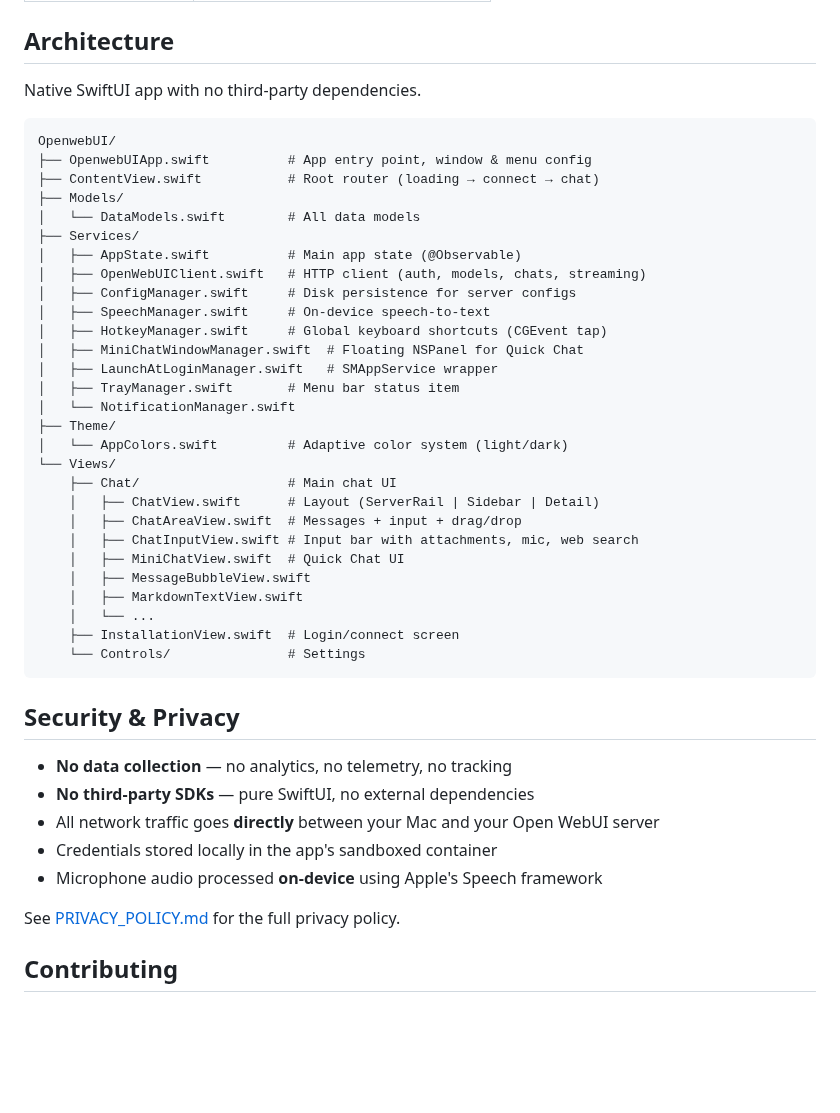
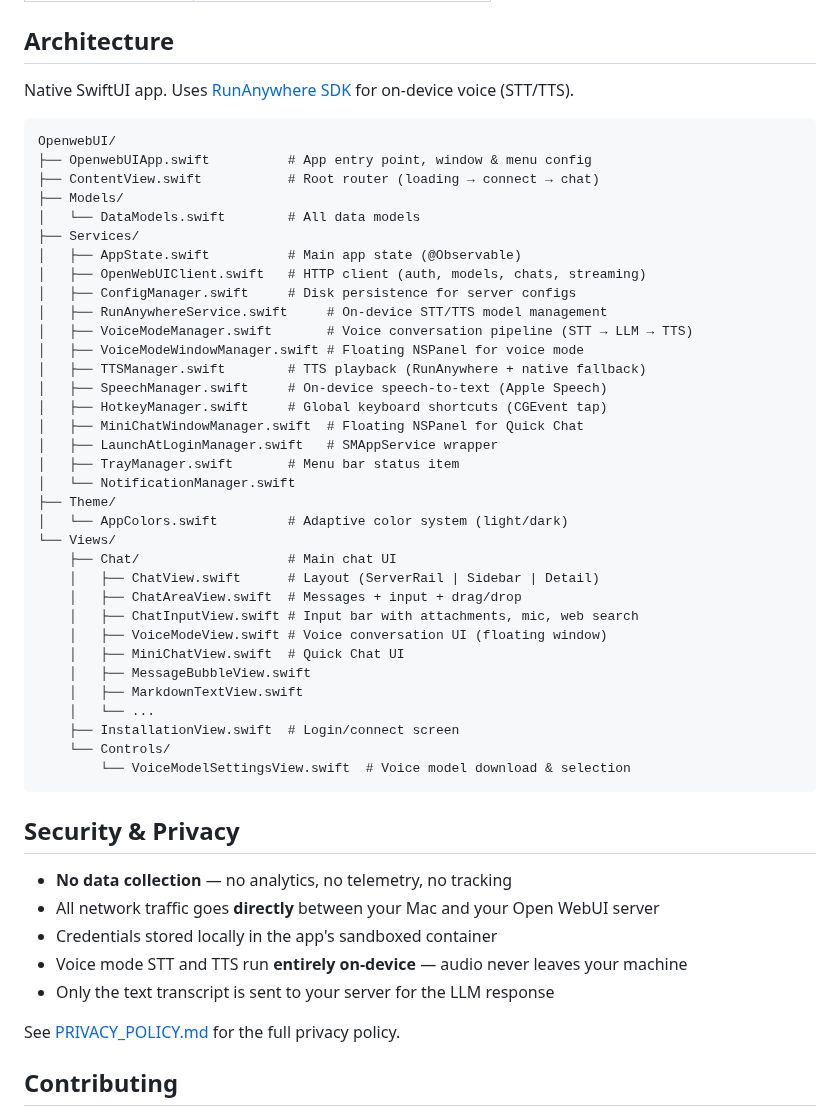
Before and after one commit to shreyaspapi/Oval, a Markdown page: README.md, the part around one of its changes. Drawn GitHub-style; blank space fills up the shorter version.

````diff
--- a/README.md
+++ b/README.md
@@ -107,7 +121,7 @@ open OpenwebUI/OpenwebUI.xcodeproj
 
 ## Architecture
 
-Native SwiftUI app with no third-party dependencies.
+Native SwiftUI app. Uses [RunAnywhere SDK](https://github.com/RunanywhereAI/runanywhere-sdks) for on-device voice (STT/TTS).
 
 ```
 OpenwebUI/
@@ -119,7 +133,11 @@ OpenwebUI/
 │   ├── AppState.swift          # Main app state (@Observable)
 │   ├── OpenWebUIClient.swift   # HTTP client (auth, models, chats, streaming)
 │   ├── ConfigManager.swift     # Disk persistence for server configs
-│   ├── SpeechManager.swift     # On-device speech-to-text
+│   ├── RunAnywhereService.swift     # On-device STT/TTS model management
+│   ├── VoiceModeManager.swift       # Voice conversation pipeline (STT → LLM → TTS)
+│   ├── VoiceModeWindowManager.swift # Floating NSPanel for voice mode
+│   ├── TTSManager.swift        # TTS playback (RunAnywhere + native fallback)
+│   ├── SpeechManager.swift     # On-device speech-to-text (Apple Speech)
 │   ├── HotkeyManager.swift     # Global keyboard shortcuts (CGEvent tap)
 │   ├── MiniChatWindowManager.swift  # Floating NSPanel for Quick Chat
 │   ├── LaunchAtLoginManager.swift   # SMAppService wrapper
@@ -132,21 +150,23 @@ OpenwebUI/
     │   ├── ChatView.swift      # Layout (ServerRail | Sidebar | Detail)
     │   ├── ChatAreaView.swift  # Messages + input + drag/drop
     │   ├── ChatInputView.swift # Input bar with attachments, mic, web search
+    │   ├── VoiceModeView.swift # Voice conversation UI (floating window)
     │   ├── MiniChatView.swift  # Quick Chat UI
     │   ├── MessageBubbleView.swift
     │   ├── MarkdownTextView.swift
     │   └── ...
     ├── InstallationView.swift  # Login/connect screen
-    └── Controls/               # Settings
+    └── Controls/
+        └── VoiceModelSettingsView.swift  # Voice model download & selection
 ```
 
 ## Security & Privacy
 
 - **No data collection** — no analytics, no telemetry, no tracking
-- **No third-party SDKs** — pure SwiftUI, no external dependencies
 - All network traffic goes **directly** between your Mac and your Open WebUI server
 - Credentials stored locally in the app's sandboxed container
-- Microphone audio processed **on-device** using Apple's Speech framework
+- Voice mode STT and TTS run **entirely on-device** — audio never leaves your machine
+- Only the text transcript is sent to your server for the LLM response
 
 See [PRIVACY_POLICY.md](PRIVACY_POLICY.md) for the full privacy policy.
 
````
Also changed, not shown: other parts of README.md (+15 -0 lines), screenshots/voice-mode.png (added).
